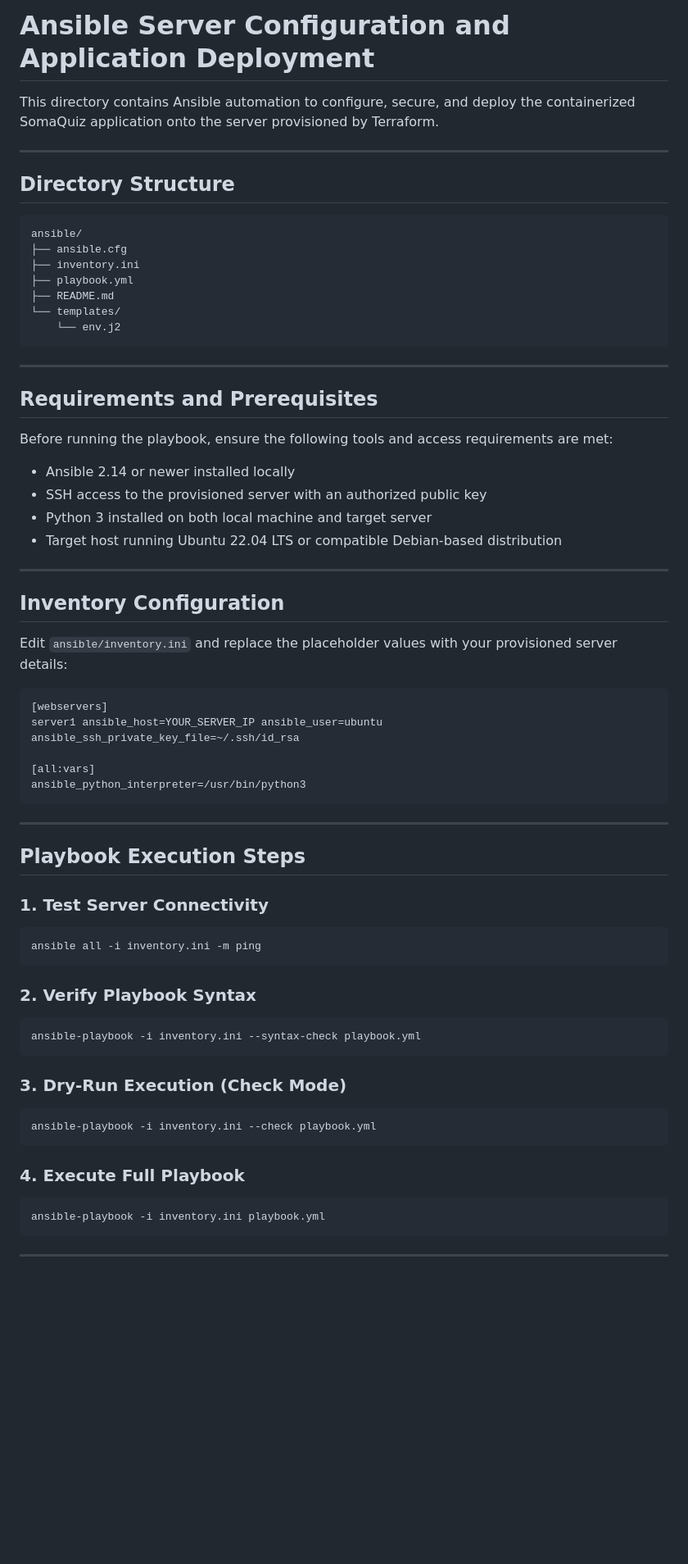
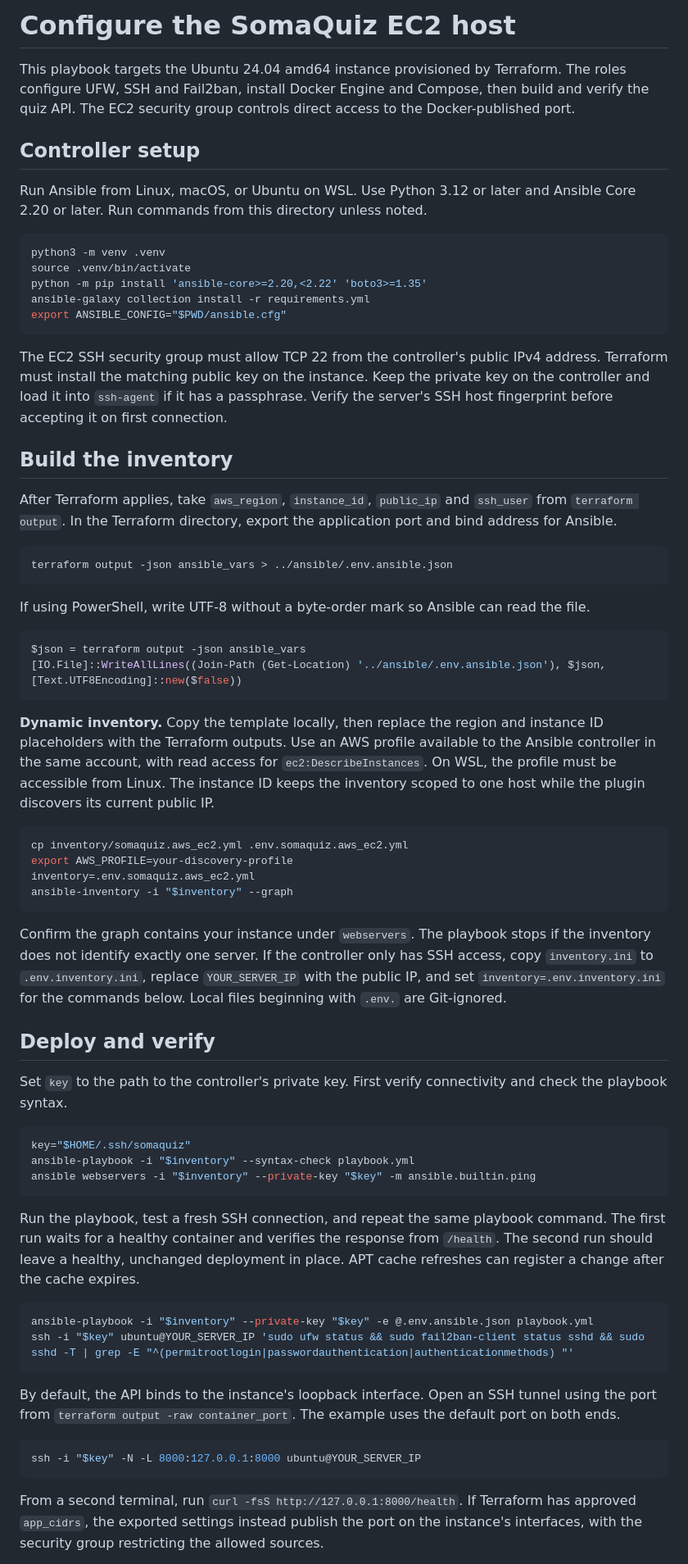
Before and after one commit to jacobelohe/Formative1-Project-Foundation-Secure-Collaboration, a Markdown page: ansible/README.md, the part around one of its changes. Shown at 82% size. Drawn GitHub-style; blank space fills up the shorter version.

Commit message:
Document the Terraform to Ansible deployment and verification

````diff
--- a/ansible/README.md
+++ b/ansible/README.md
@@ -1,73 +1,69 @@
-# Ansible Server Configuration and Application Deployment
+# Configure the SomaQuiz EC2 host
 
-This directory contains Ansible automation to configure, secure, and deploy the containerized SomaQuiz application onto the server provisioned by Terraform.
+This playbook targets the Ubuntu 24.04 amd64 instance provisioned by Terraform. The roles configure UFW, SSH and Fail2ban, install Docker Engine and Compose, then build and verify the quiz API. The EC2 security group controls direct access to the Docker-published port.
 
----
+## Controller setup
 
-## Directory Structure
+Run Ansible from Linux, macOS, or Ubuntu on WSL. Use Python 3.12 or later and Ansible Core 2.20 or later. Run commands from this directory unless noted.
 
-```text
-ansible/
-├── ansible.cfg
-├── inventory.ini
-├── playbook.yml
-├── README.md
-└── templates/
-    └── env.j2
+```bash
+python3 -m venv .venv
+source .venv/bin/activate
+python -m pip install 'ansible-core>=2.20,<2.22' 'boto3>=1.35'
+ansible-galaxy collection install -r requirements.yml
+export ANSIBLE_CONFIG="$PWD/ansible.cfg"
 ```
 
----
+The EC2 SSH security group must allow TCP 22 from the controller's public IPv4 address. Terraform must install the matching public key on the instance. Keep the private key on the controller and load it into `ssh-agent` if it has a passphrase. Verify the server's SSH host fingerprint before accepting it on first connection.
 
-## Requirements and Prerequisites
+## Build the inventory
 
-Before running the playbook, ensure the following tools and access requirements are met:
+After Terraform applies, take `aws_region`, `instance_id`, `public_ip` and `ssh_user` from `terraform output`. In the Terraform directory, export the application port and bind address for Ansible.
 
-- Ansible 2.14 or newer installed locally
-- SSH access to the provisioned server with an authorized public key
-- Python 3 installed on both local machine and target server
-- Target host running Ubuntu 22.04 LTS or compatible Debian-based distribution
-
----
-
-## Inventory Configuration
-
-Edit `ansible/inventory.ini` and replace the placeholder values with your provisioned server details:
-
-```ini
-[webservers]
-server1 ansible_host=YOUR_SERVER_IP ansible_user=ubuntu ansible_ssh_private_key_file=~/.ssh/id_rsa
-
-[all:vars]
-ansible_python_interpreter=/usr/bin/python3
+```bash
+terraform output -json ansible_vars > ../ansible/.env.ansible.json
 ```
 
----
+If using PowerShell, write UTF-8 without a byte-order mark so Ansible can read the file.
 
-## Playbook Execution Steps
+```powershell
+$json = terraform output -json ansible_vars
+[IO.File]::WriteAllLines((Join-Path (Get-Location) '../ansible/.env.ansible.json'), $json, [Text.UTF8Encoding]::new($false))
+```
 
-### 1. Test Server Connectivity
+**Dynamic inventory.** Copy the template locally, then replace the region and instance ID placeholders with the Terraform outputs. Use an AWS profile available to the Ansible controller in the same account, with read access for `ec2:DescribeInstances`. On WSL, the profile must be accessible from Linux. The instance ID keeps the inventory scoped to one host while the plugin discovers its current public IP.
 
 ```bash
-ansible all -i inventory.ini -m ping
+cp inventory/somaquiz.aws_ec2.yml .env.somaquiz.aws_ec2.yml
+export AWS_PROFILE=your-discovery-profile
+inventory=.env.somaquiz.aws_ec2.yml
+ansible-inventory -i "$inventory" --graph
 ```
 
-### 2. Verify Playbook Syntax
+Confirm the graph contains your instance under `webservers`. The playbook stops if the inventory does not identify exactly one server. If the controller only has SSH access, copy `inventory.ini` to `.env.inventory.ini`, replace `YOUR_SERVER_IP` with the public IP, and set `inventory=.env.inventory.ini` for the commands below. Local files beginning with `.env.` are Git-ignored.
+
+## Deploy and verify
+
+Set `key` to the path to the controller's private key. First verify connectivity and check the playbook syntax.
 
 ```bash
-ansible-playbook -i inventory.ini --syntax-check playbook.yml
+key="$HOME/.ssh/somaquiz"
+ansible-playbook -i "$inventory" --syntax-check playbook.yml
+ansible webservers -i "$inventory" --private-key "$key" -m ansible.builtin.ping
 ```
 
-### 3. Dry-Run Execution (Check Mode)
+Run the playbook, test a fresh SSH connection, and repeat the same playbook command. The first run waits for a healthy container and verifies the response from `/health`. The second run should leave a healthy, unchanged deployment in place. APT cache refreshes can register a change after the cache expires.
 
 ```bash
-ansible-playbook -i inventory.ini --check playbook.yml
+ansible-playbook -i "$inventory" --private-key "$key" -e @.env.ansible.json playbook.yml
+ssh -i "$key" ubuntu@YOUR_SERVER_IP 'sudo ufw status && sudo fail2ban-client status sshd && sudo sshd -T | grep -E "^(permitrootlogin|passwordauthentication|authenticationmethods) "'
 ```
 
-### 4. Execute Full Playbook
+By default, the API binds to the instance's loopback interface. Open an SSH tunnel using the port from `terraform output -raw container_port`. The example uses the default port on both ends.
 
 ```bash
-ansible-playbook -i inventory.ini playbook.yml
+ssh -i "$key" -N -L 8000:127.0.0.1:8000 ubuntu@YOUR_SERVER_IP
 ```
 
----
+From a second terminal, run `curl -fsS http://127.0.0.1:8000/health`. If Terraform has approved `app_cidrs`, the exported settings instead publish the port on the instance's interfaces, with the security group restricting the allowed sources.
 
````
Also changed, not shown: other parts of ansible/README.md (+4 -49 lines), README.md (+2 -1 lines), terraform/README.md (+8 -1 lines).
